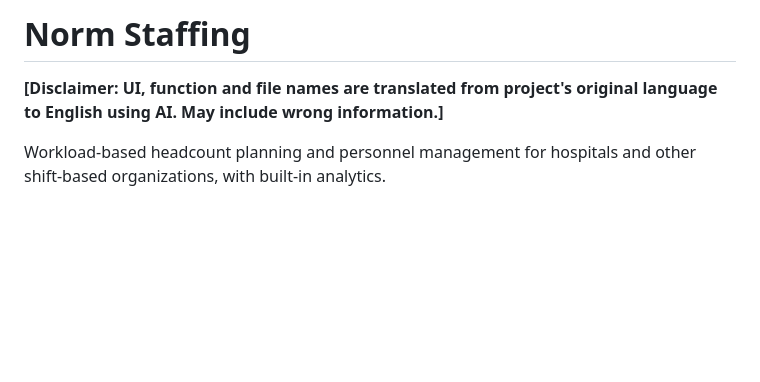
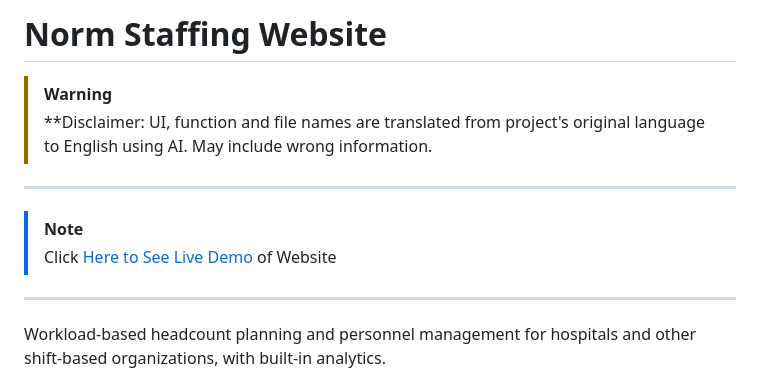
Before and after one commit to newtonhaven/HR-Headcount-Tracking-Template, a Markdown page: README.md, the part around the change. Drawn GitHub-style; blank space fills up the shorter version.

Commit message:
Revise README formatting and add live demo link
Updated README to enhance clarity and added demo link.

```diff
--- a/README.md
+++ b/README.md
@@ -1,7 +1,11 @@
-# Norm Staffing
+# Norm Staffing Website
 
-**\[Disclaimer: UI, function and file names are translated from project's original language to English using AI. May include wrong information.]**
-
+> [!WARNING]
+> **Disclaimer: UI, function and file names are translated from project's original language to English using AI. May include wrong information.
+---
+>[!NOTE]
+>Click [Here to See Live Demo](https://hrdemo.samiaktug.dev/index.php) of Website
+---
 Workload-based headcount planning and personnel management for hospitals and other
 shift-based organizations, with built-in analytics.
 
```
